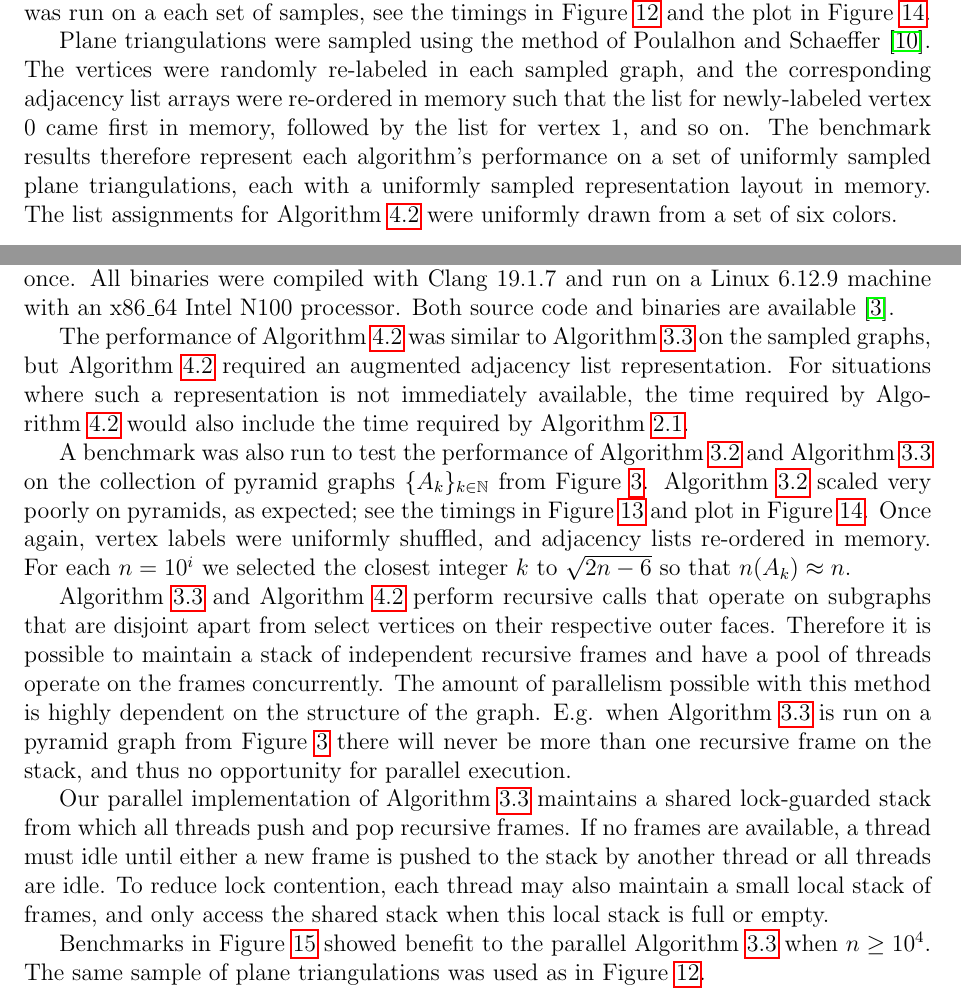
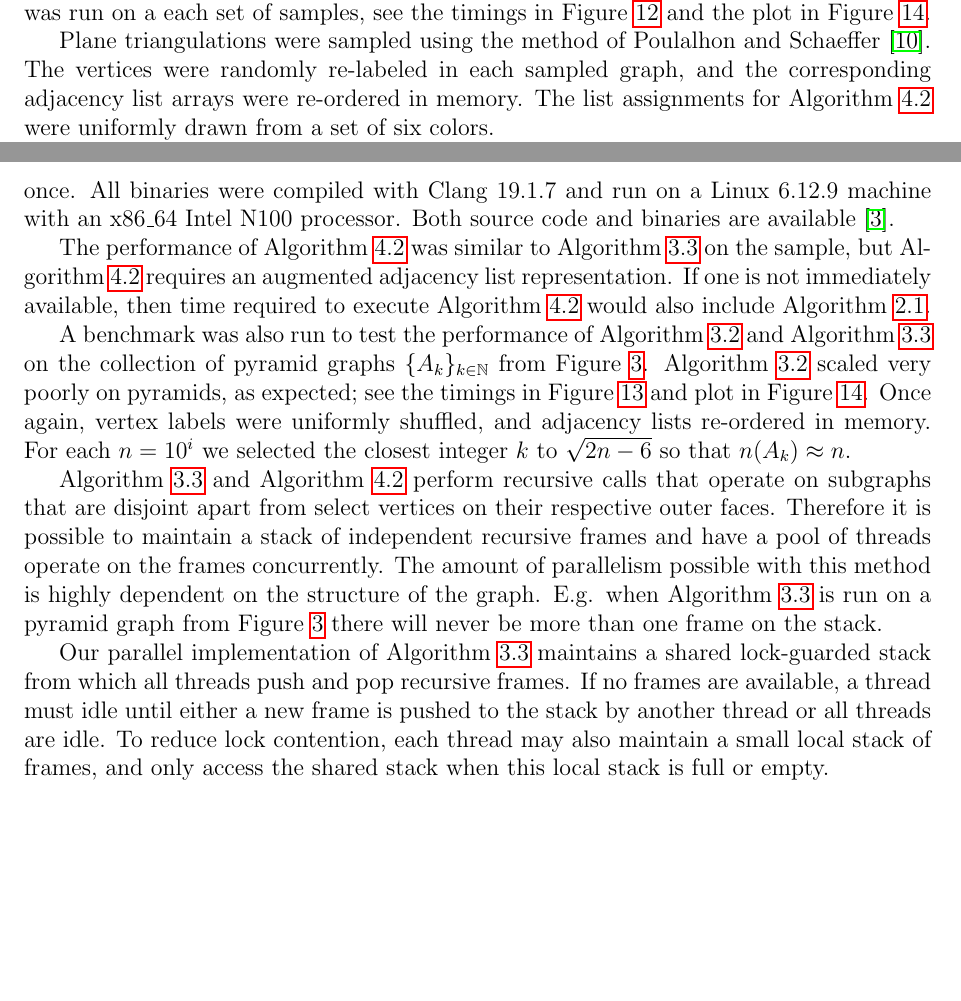
Before and after one commit to permutationlock/implpathcol_paper, a LaTeX paper (implpathcol.tex): two parts of pages 13 and 16 of 19, joined at a grey line, cut so that both start at the same text, the shorter picture padded with empty space. Compiled offline with pdfLaTeX.

Commit message:
more condensing

```diff
--- a/implpathcol.tex
+++ b/implpathcol.tex
@@ -3461,13 +3461,7 @@ in Figure~\ref{F:plot}.
 Plane triangulations were sampled using the method of
 Poulalhon and Schaeffer~\cite{Pou2006}.
 The vertices were randomly re-labeled in each sampled graph, and the
-corresponding adjacency list arrays were re-ordered in memory such that
-the list for newly-labeled vertex $0$ came first in memory, followed
-by the list for vertex $1$, and so on. The
-benchmark results therefore represent each algorithm's
-performance on a set of uniformly sampled plane triangulations,
-each with a
-uniformly sampled representation layout in memory.
+corresponding adjacency list arrays were re-ordered in memory.
 The list assignments for Algorithm~\ref{A:hartman_impl} were uniformly
 drawn from a set of six colors.
 
@@ -3482,13 +3476,13 @@ Both source code and binaries are available~\cite{Bro2017}.
 
 The performance of
 Algorithm~\ref{A:hartman_impl} was similar to
-Algorithm~\ref{A:poh_linear} on the sampled graphs, but
-Algorithm~\ref{A:hartman_impl} required an
-augmented adjacency list representation. For
-situations where such a representation
-is not immediately available, the time required by
+Algorithm~\ref{A:poh_linear} on the sample, but
+Algorithm~\ref{A:hartman_impl} requires an
+augmented adjacency list representation.
+If one
+is not immediately available, then time required to execute
 Algorithm~\ref{A:hartman_impl} would also include
-the time required by Algorithm~\ref{A:augment}.
+Algorithm~\ref{A:augment}.
 
 \begin{figure}[p]
 \begin{center}
@@ -3634,8 +3628,7 @@ concurrently. The amount of parallelism possible with this method is highly
 dependent on the structure of the graph. E.g. when
 Algorithm~\ref{A:poh_linear} is run on a pyramid
 graph from Figure~\ref{F:pyramid} there will never be more
-than one recursive frame on the stack, and thus
-no opportunity for parallel execution.
+than one frame on the stack.
 
 Our parallel implementation of Algorithm~\ref{A:poh_linear} maintains a
 shared lock-guarded stack from which all threads push and pop recursive
@@ -3687,12 +3680,6 @@ per graph (sample size $100$).}
 \end{center}
 \end{figure}
 
-Benchmarks in Figure~\ref{F:benchmark_poh_thread} showed benefit
-to the
-parallel Algorithm~\ref{A:poh_linear} when $n\ge 10^4$.
-The same sample of plane
-triangulations was used as in Figure~\ref{F:benchmark}.
-
 Algorithm~\ref{A:hartman_impl} is trickier to adapt to
 parallel execution.
 The first difficulty we ecnounter is that
```
Also changed, not shown: implpathcol.pdf, implpathcol.tex (6 more changed lines).
